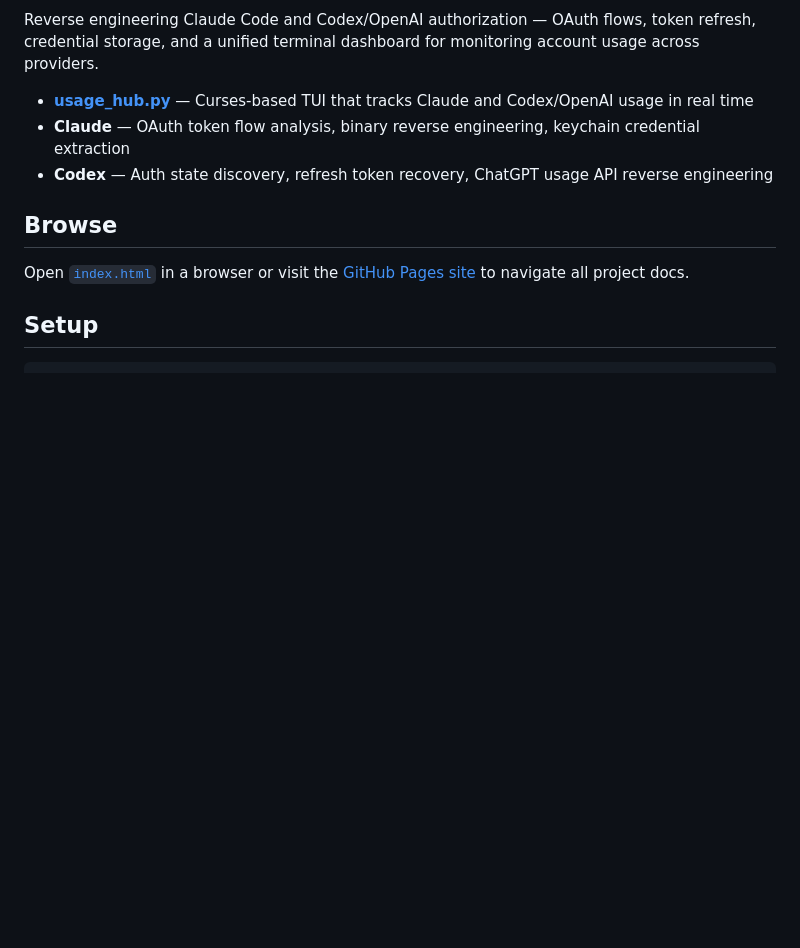
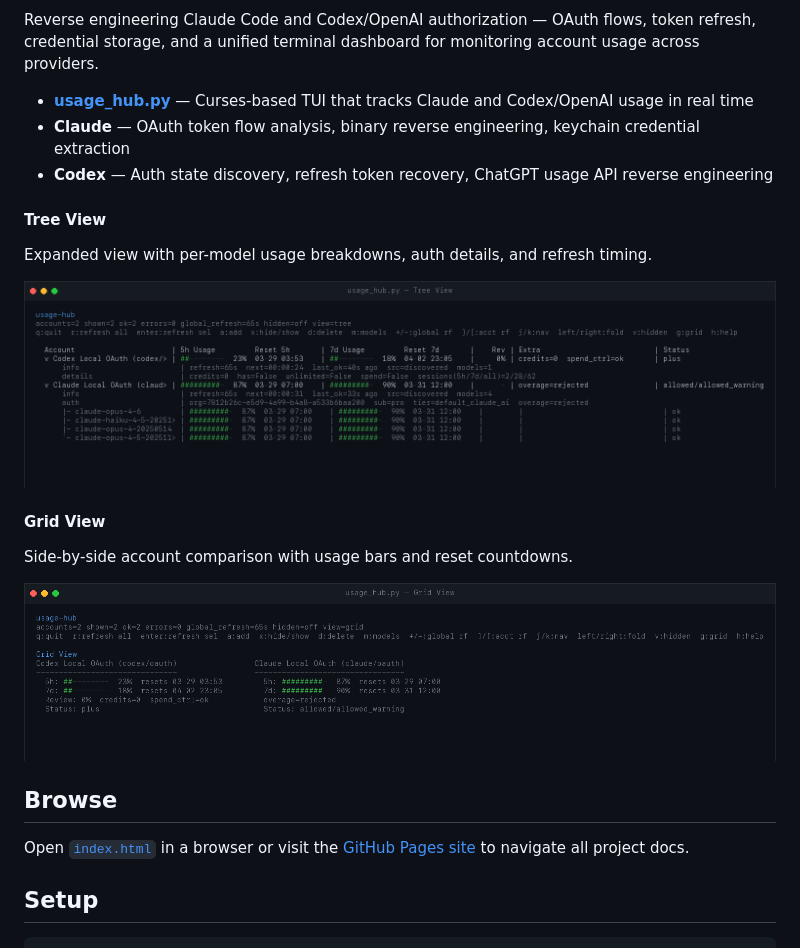
Before and after one commit to Apoorva87/RevEng101, a Markdown page: README.md, the part around the change. Rendered like a GitHub page; pictures changed too: screenshots/dashboard_grid_view.png (added), screenshots/dashboard_tree_view.png (added); blank space fills up the shorter version.

Commit message:
Add dashboard screenshots to README
Co-Authored-By: Claude Opus 4.6 <noreply@anthropic.com>

```diff
--- a/README.md
+++ b/README.md
@@ -12,6 +12,16 @@ Reverse engineering Claude Code and Codex/OpenAI authorization — OAuth flows,
 - **Claude** — OAuth token flow analysis, binary reverse engineering, keychain credential extraction
 - **Codex** — Auth state discovery, refresh token recovery, ChatGPT usage API reverse engineering
 
+#### Tree View
+Expanded view with per-model usage breakdowns, auth details, and refresh timing.
+
+![Usage Dashboard — Tree View](screenshots/dashboard_tree_view.png)
+
+#### Grid View
+Side-by-side account comparison with usage bars and reset countdowns.
+
+![Usage Dashboard — Grid View](screenshots/dashboard_grid_view.png)
+
 ## Browse
 
 Open [`index.html`](index.html) in a browser or visit the [GitHub Pages site](https://apoorva87.github.io/RevEng101/) to navigate all project docs.
```
